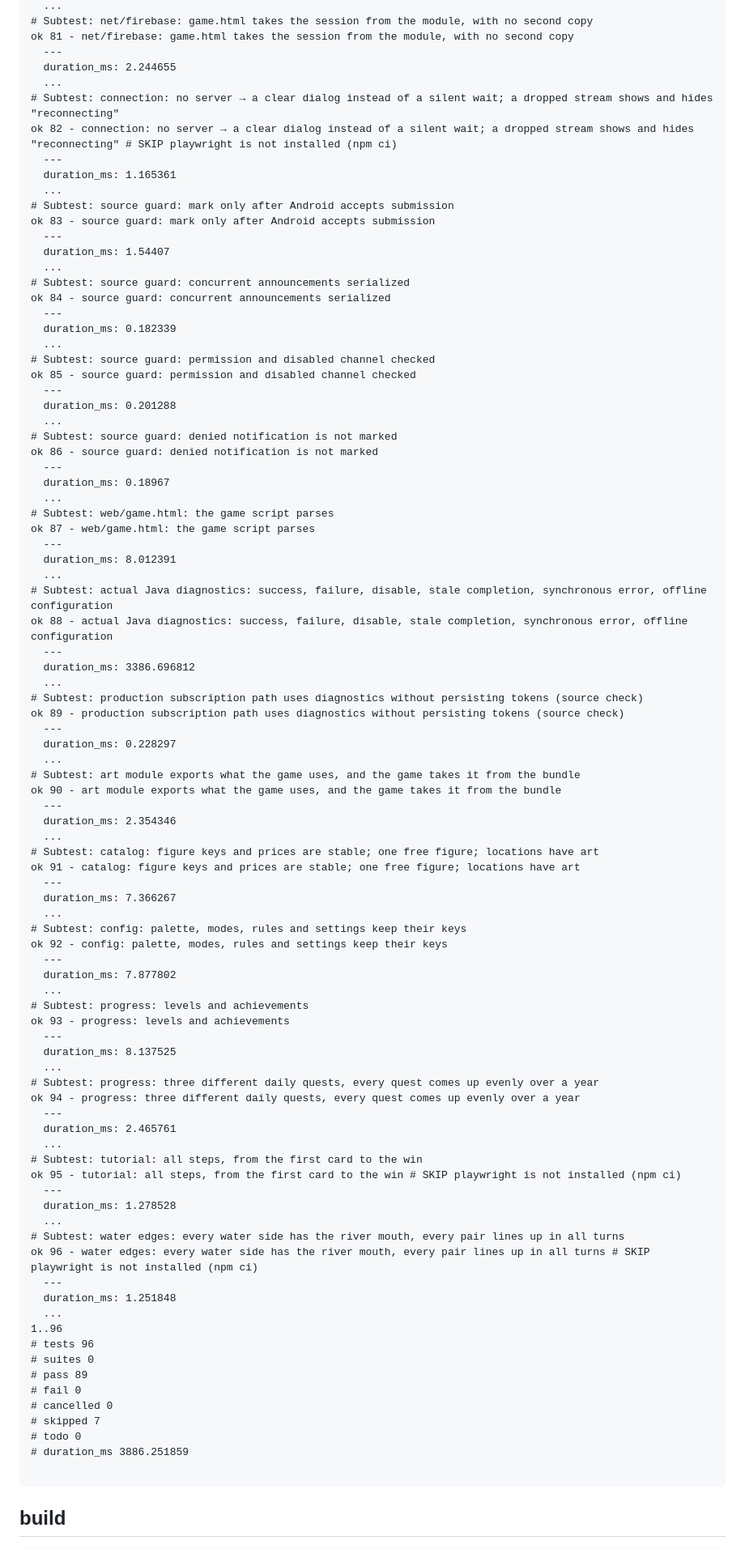
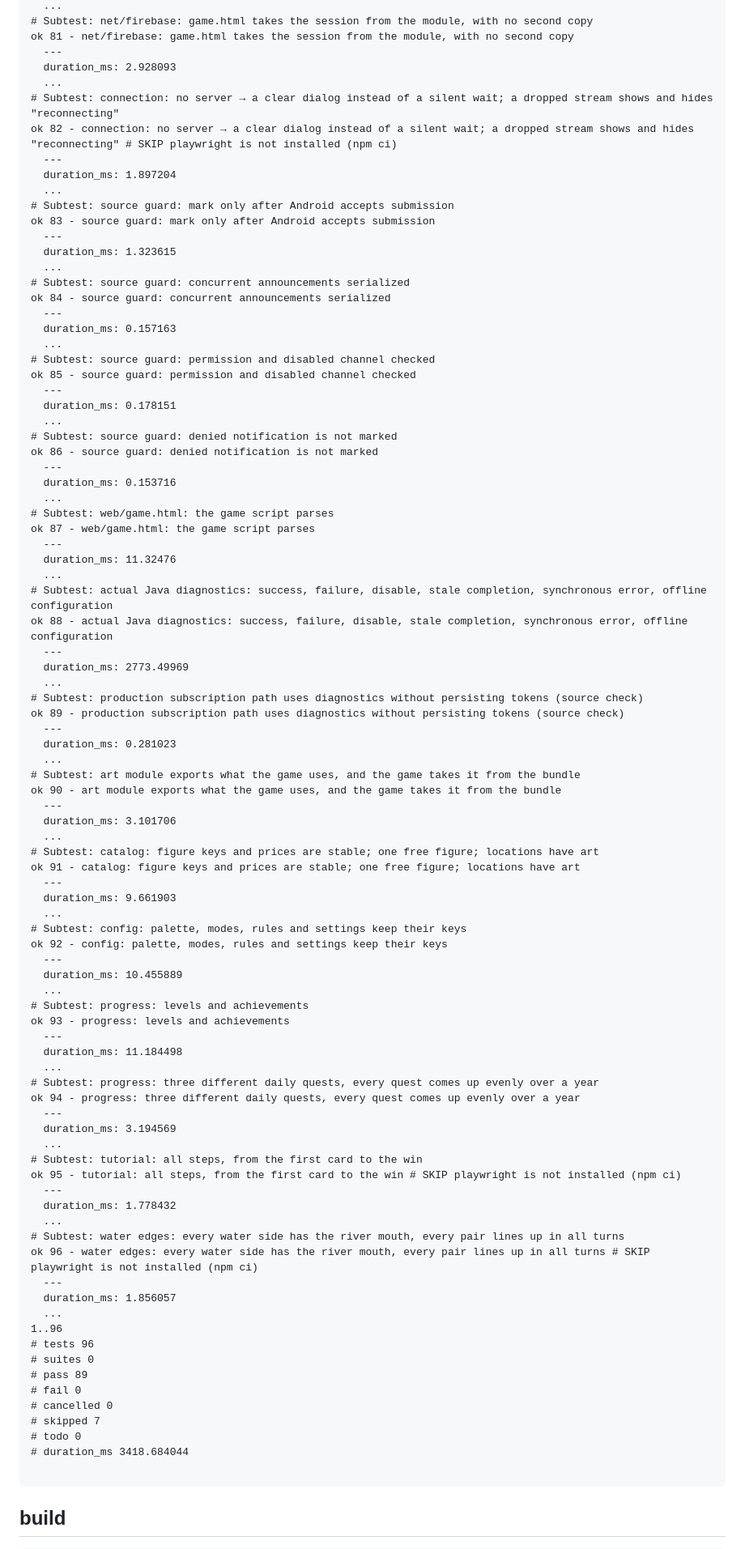
Before and after one commit to crownfall90-dot/play, a Markdown page: docs/development/account-verification.md, the part around one of its changes. Shown at 81% size. GitHub-like rendering.

````diff
--- a/docs/development/account-verification.md
+++ b/docs/development/account-verification.md
@@ -92,82 +92,82 @@ ok 80 - net/firebase: errors keep their old meaning
 # Subtest: net/firebase: game.html takes the session from the module, with no second copy
 ok 81 - net/firebase: game.html takes the session from the module, with no second copy
   ---
-  duration_ms: 2.244655
+  duration_ms: 2.928093
   ...
 # Subtest: connection: no server → a clear dialog instead of a silent wait; a dropped stream shows and hides "reconnecting"
 ok 82 - connection: no server → a clear dialog instead of a silent wait; a dropped stream shows and hides "reconnecting" # SKIP playwright is not installed (npm ci)
   ---
-  duration_ms: 1.165361
+  duration_ms: 1.897204
   ...
 # Subtest: source guard: mark only after Android accepts submission
 ok 83 - source guard: mark only after Android accepts submission
   ---
-  duration_ms: 1.54407
+  duration_ms: 1.323615
   ...
 # Subtest: source guard: concurrent announcements serialized
 ok 84 - source guard: concurrent announcements serialized
   ---
-  duration_ms: 0.182339
+  duration_ms: 0.157163
   ...
 # Subtest: source guard: permission and disabled channel checked
 ok 85 - source guard: permission and disabled channel checked
   ---
-  duration_ms: 0.201288
+  duration_ms: 0.178151
   ...
 # Subtest: source guard: denied notification is not marked
 ok 86 - source guard: denied notification is not marked
   ---
-  duration_ms: 0.18967
+  duration_ms: 0.153716
   ...
 # Subtest: web/game.html: the game script parses
 ok 87 - web/game.html: the game script parses
   ---
-  duration_ms: 8.012391
+  duration_ms: 11.32476
   ...
 # Subtest: actual Java diagnostics: success, failure, disable, stale completion, synchronous error, offline configuration
 ok 88 - actual Java diagnostics: success, failure, disable, stale completion, synchronous error, offline configuration
   ---
-  duration_ms: 3386.696812
+  duration_ms: 2773.49969
   ...
 # Subtest: production subscription path uses diagnostics without persisting tokens (source check)
 ok 89 - production subscription path uses diagnostics without persisting tokens (source check)
   ---
-  duration_ms: 0.228297
+  duration_ms: 0.281023
   ...
 # Subtest: art module exports what the game uses, and the game takes it from the bundle
 ok 90 - art module exports what the game uses, and the game takes it from the bundle
   ---
-  duration_ms: 2.354346
+  duration_ms: 3.101706
   ...
 # Subtest: catalog: figure keys and prices are stable; one free figure; locations have art
 ok 91 - catalog: figure keys and prices are stable; one free figure; locations have art
   ---
-  duration_ms: 7.366267
+  duration_ms: 9.661903
   ...
 # Subtest: config: palette, modes, rules and settings keep their keys
 ok 92 - config: palette, modes, rules and settings keep their keys
   ---
-  duration_ms: 7.877802
+  duration_ms: 10.455889
   ...
 # Subtest: progress: levels and achievements
 ok 93 - progress: levels and achievements
   ---
-  duration_ms: 8.137525
+  duration_ms: 11.184498
   ...
 # Subtest: progress: three different daily quests, every quest comes up evenly over a year
 ok 94 - progress: three different daily quests, every quest comes up evenly over a year
   ---
-  duration_ms: 2.465761
+  duration_ms: 3.194569
   ...
 # Subtest: tutorial: all steps, from the first card to the win
 ok 95 - tutorial: all steps, from the first card to the win # SKIP playwright is not installed (npm ci)
   ---
-  duration_ms: 1.278528
+  duration_ms: 1.778432
   ...
 # Subtest: water edges: every water side has the river mouth, every pair lines up in all turns
 ok 96 - water edges: every water side has the river mouth, every pair lines up in all turns # SKIP playwright is not installed (npm ci)
   ---
-  duration_ms: 1.251848
+  duration_ms: 1.856057
   ...
 1..96
 # tests 96
@@ -177,7 +177,7 @@ ok 96 - water edges: every water side has the river mouth, every pair lines up i
 # cancelled 0
 # skipped 7
 # todo 0
-# duration_ms 3886.251859
+# duration_ms 3418.684044
 
 ```
 ## build
````
Also changed, not shown: other parts of docs/development/account-verification.md (+20 -20 lines).
